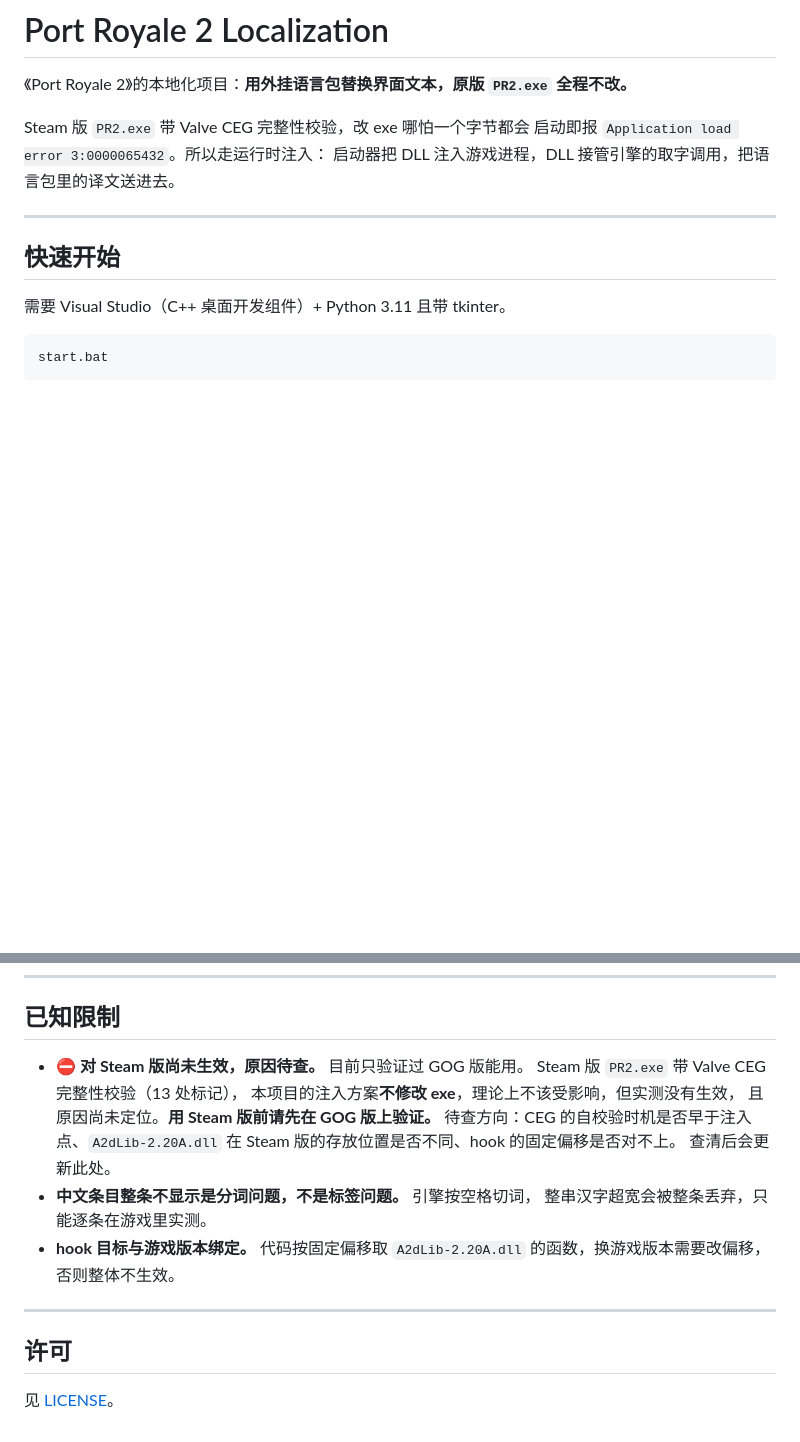
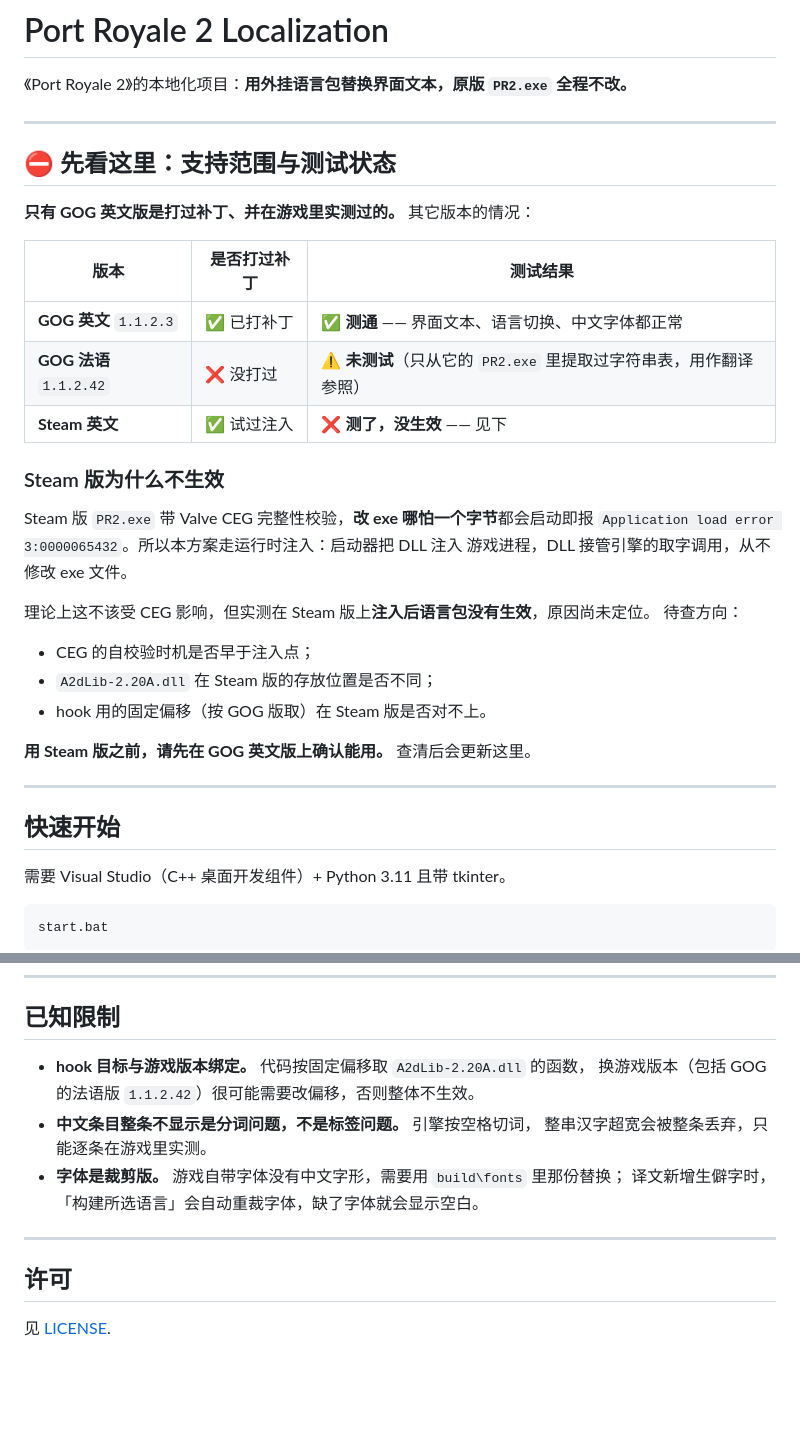
Before and after one commit to mrchenguozheng/Port-Royale-2-Localization, a Markdown page: README.md, 2 parts joined by grey strips. Drawn GitHub-style; blank space fills up the shorter version.

Commit message:
README：把支持范围与测试状态提到最前
- 开头一张表说清三个版本：GOG 英文 1.1.2.3（已打补丁、测通）、
  GOG 法语 1.1.2.42（没打过、未测试，只提取过字符串表）、
  Steam 英文（试过注入、没生效）。
- Steam 不生效的原因与待查方向单独成节，放在最前面。
- 已知限制里去掉重复的 Steam 条目，补上字体裁剪与版本绑定两条。

```diff
--- a/README.md
+++ b/README.md
@@ -2,9 +2,32 @@
 
 《Port Royale 2》的本地化项目：**用外挂语言包替换界面文本，原版 `PR2.exe` 全程不改。**
 
-Steam 版 `PR2.exe` 带 Valve CEG 完整性校验，改 exe 哪怕一个字节都会
-启动即报 `Application load error 3:0000065432`。所以走运行时注入：
-启动器把 DLL 注入游戏进程，DLL 接管引擎的取字调用，把语言包里的译文送进去。
+---
+
+## ⛔ 先看这里：支持范围与测试状态
+
+**只有 GOG 英文版是打过补丁、并在游戏里实测过的。** 其它版本的情况：
+
+| 版本 | 是否打过补丁 | 测试结果 |
+|---|---|---|
+| **GOG 英文** `1.1.2.3` | ✅ 已打补丁 | ✅ **测通** —— 界面文本、语言切换、中文字体都正常 |
+| **GOG 法语** `1.1.2.42` | ❌ 没打过 | ⚠️ **未测试**（只从它的 `PR2.exe` 里提取过字符串表，用作翻译参照） |
+| **Steam 英文** | ✅ 试过注入 | ❌ **测了，没生效** —— 见下 |
+
+### Steam 版为什么不生效
+
+Steam 版 `PR2.exe` 带 Valve CEG 完整性校验，**改 exe 哪怕一个字节**都会启动即报
+`Application load error 3:0000065432`。所以本方案走运行时注入：启动器把 DLL 注入
+游戏进程，DLL 接管引擎的取字调用，从不修改 exe 文件。
+
+理论上这不该受 CEG 影响，但实测在 Steam 版上**注入后语言包没有生效**，原因尚未定位。
+待查方向：
+
+- CEG 的自校验时机是否早于注入点；
+- `A2dLib-2.20A.dll` 在 Steam 版的存放位置是否不同；
+- hook 用的固定偏移（按 GOG 版取）在 Steam 版是否对不上。
+
+**用 Steam 版之前，请先在 GOG 英文版上确认能用。** 查清后会更新这里。
 
 ---
 
@@ -92,20 +116,15 @@ Port Royale 2 Localization/
 
 ## 已知限制
 
-- ⛔ **对 Steam 版尚未生效，原因待查。** 目前只验证过 GOG 版能用。
-  Steam 版 `PR2.exe` 带 Valve CEG 完整性校验（13 处标记），
-  本项目的注入方案**不修改 exe**，理论上不该受影响，但实测没有生效，
-  且原因尚未定位。**用 Steam 版前请先在 GOG 版上验证。**
-  待查方向：CEG 的自校验时机是否早于注入点、`A2dLib-2.20A.dll`
-  在 Steam 版的存放位置是否不同、hook 的固定偏移是否对不上。
-  查清后会更新此处。
+- **hook 目标与游戏版本绑定。** 代码按固定偏移取 `A2dLib-2.20A.dll` 的函数，
+  换游戏版本（包括 GOG 的法语版 `1.1.2.42`）很可能需要改偏移，否则整体不生效。
 - **中文条目整条不显示是分词问题，不是标签问题。** 引擎按空格切词，
   整串汉字超宽会被整条丢弃，只能逐条在游戏里实测。
-- **hook 目标与游戏版本绑定。** 代码按固定偏移取 `A2dLib-2.20A.dll`
-  的函数，换游戏版本需要改偏移，否则整体不生效。
+- **字体是裁剪版。** 游戏自带字体没有中文字形，需要用 `build\fonts` 里那份替换；
+  译文新增生僻字时，「构建所选语言」会自动重裁字体，缺了字体就会显示空白。
 
 ---
 
 ## 许可
 
-见 [LICENSE](LICENSE)。
+见 [LICENSE](LICENSE).
```
Also changed, not shown: other parts of README.md (+2 -1 lines).
